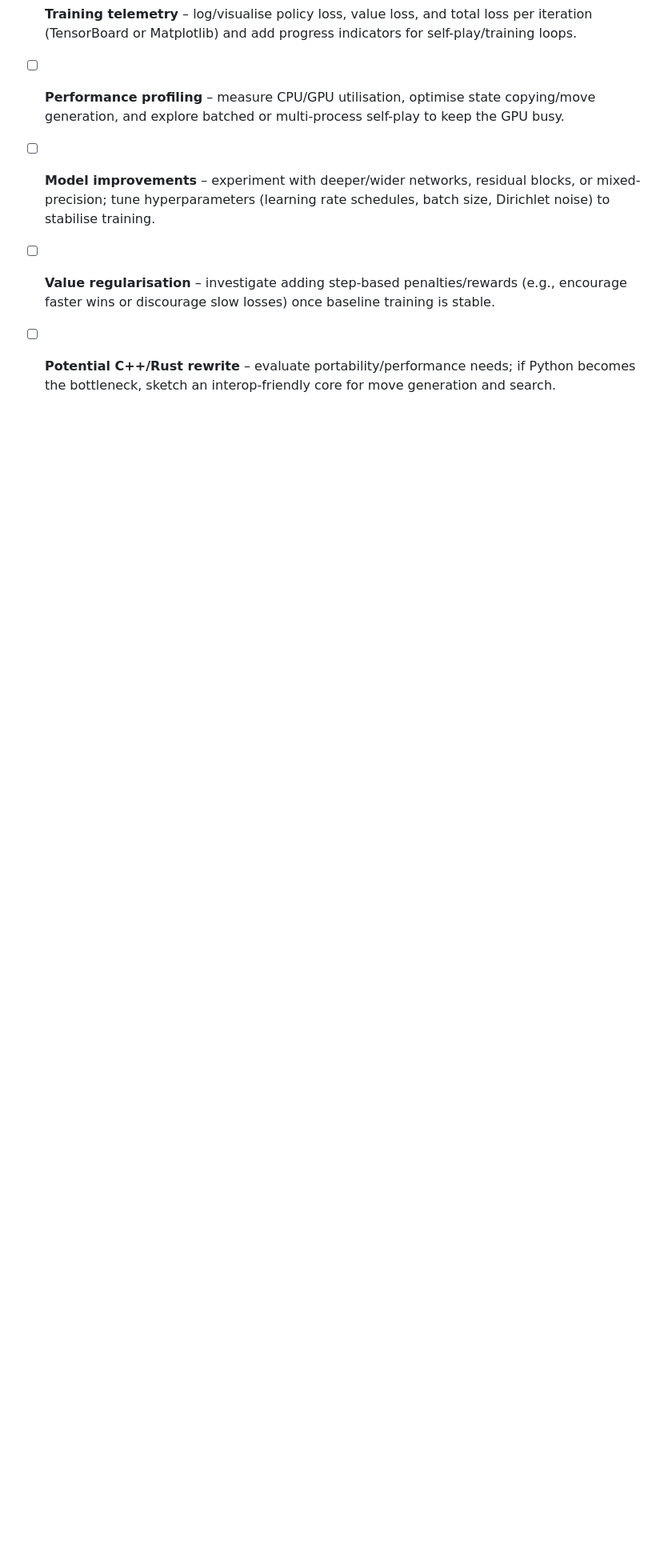
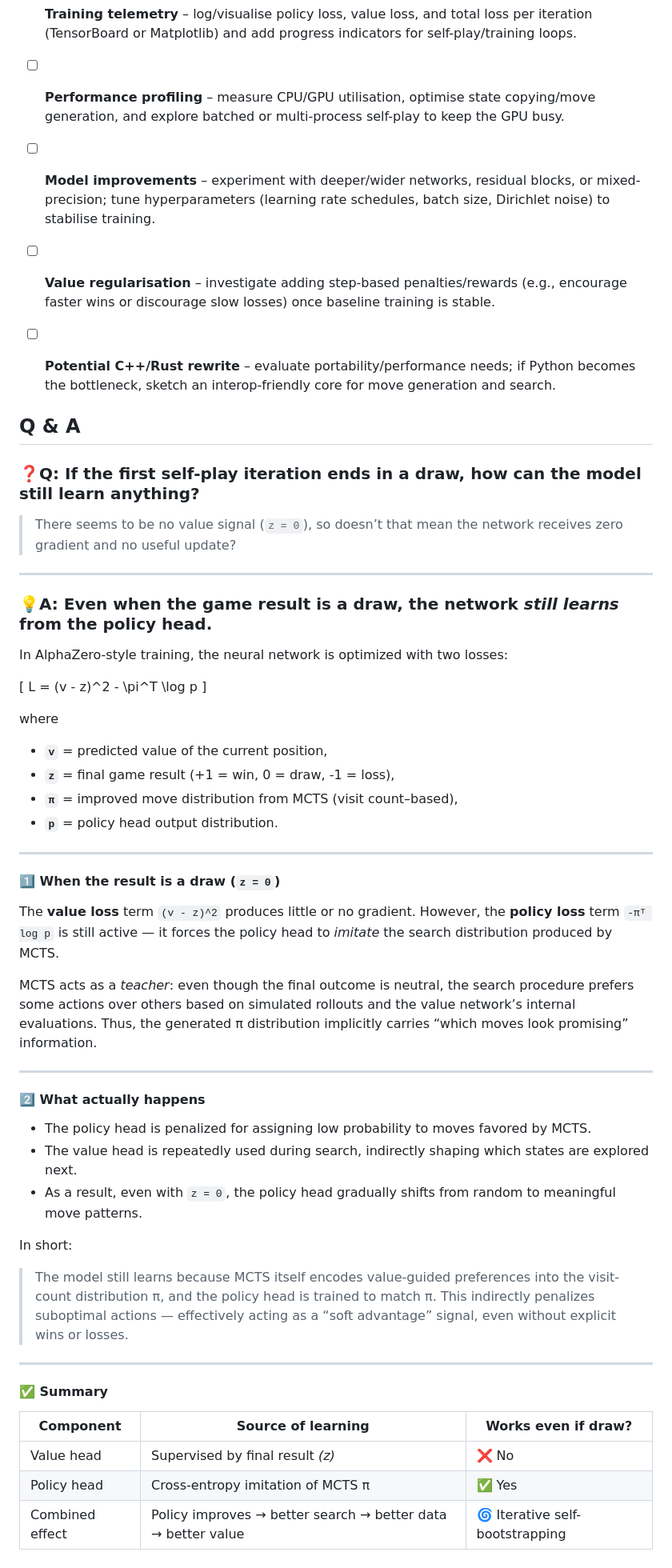
Before and after one commit to kuailehaha/liuzhou, a Markdown page: README.md, the part around the change. Shown at 80% size. GitHub-like rendering; blank space fills up the shorter version.

Commit message:
添加QA：为什么初始化后第一个selfplay结果是平局也能学到东西？

```diff
--- a/README.md
+++ b/README.md
@@ -98,3 +98,63 @@ This rule set matches the current code paths in `rule_engine.py`, `move_generato
 - [ ] **Model improvements** – experiment with deeper/wider networks, residual blocks, or mixed-precision; tune hyperparameters (learning rate schedules, batch size, Dirichlet noise) to stabilise training.
 - [ ] **Value regularisation** – investigate adding step-based penalties/rewards (e.g., encourage faster wins or discourage slow losses) once baseline training is stable.
 - [ ] **Potential C++/Rust rewrite** – evaluate portability/performance needs; if Python becomes the bottleneck, sketch an interop-friendly core for move generation and search.
+
+
+
+## Q & A
+
+
+### ❓Q: If the first self-play iteration ends in a draw, how can the model still learn anything?
+
+> There seems to be no value signal (`z = 0`), so doesn’t that mean the network receives zero gradient and no useful update?
+
+---
+
+### 💡A: Even when the game result is a draw, the network *still learns* from the policy head.
+
+In AlphaZero-style training, the neural network is optimized with two losses:
+
+[
+L = (v - z)^2 - \pi^T \log p
+]
+
+where
+
+* **`v`** = predicted value of the current position,
+* **`z`** = final game result (+1 = win, 0 = draw, -1 = loss),
+* **`π`** = improved move distribution from MCTS (visit count–based),
+* **`p`** = policy head output distribution.
+
+---
+
+#### 1️⃣ When the result is a draw (`z = 0`)
+
+The **value loss** term `(v - z)^2` produces little or no gradient.
+However, the **policy loss** term `-πᵀ log p` is still active — it forces the policy head to *imitate* the search distribution produced by MCTS.
+
+MCTS acts as a *teacher*:
+even though the final outcome is neutral, the search procedure prefers some actions over others based on simulated rollouts and the value network’s internal evaluations.
+Thus, the generated π distribution implicitly carries “which moves look promising” information.
+
+---
+
+#### 2️⃣ What actually happens
+
+* The policy head is penalized for assigning low probability to moves favored by MCTS.
+* The value head is repeatedly used during search, indirectly shaping which states are explored next.
+* As a result, even with `z = 0`, the policy head gradually shifts from random to meaningful move patterns.
+
+In short:
+
+> The model still learns because MCTS itself encodes value-guided preferences into the visit-count distribution π, and the policy head is trained to match π.
+> This indirectly penalizes suboptimal actions — effectively acting as a “soft advantage” signal, even without explicit wins or losses.
+
+---
+
+#### ✅ Summary
+
+| Component       | Source of learning                                           | Works even if draw?             |
+| --------------- | ------------------------------------------------------------ | ------------------------------- |
+| Value head      | Supervised by final result *(z)*                             | ❌ No                            |
+| Policy head     | Cross-entropy imitation of MCTS π                            | ✅ Yes                           |
+| Combined effect | Policy improves → better search → better data → better value | 🌀 Iterative self-bootstrapping |
```
